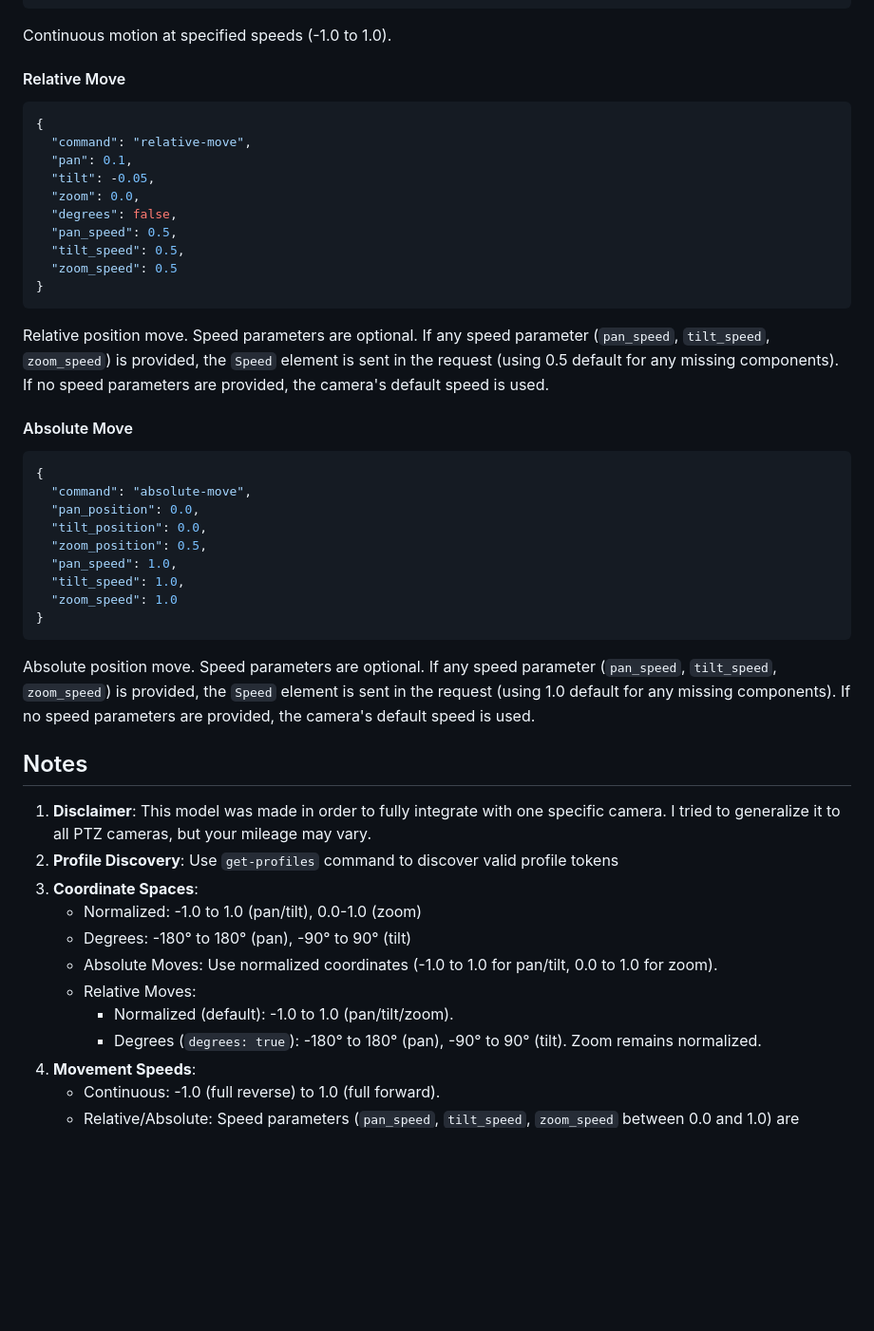
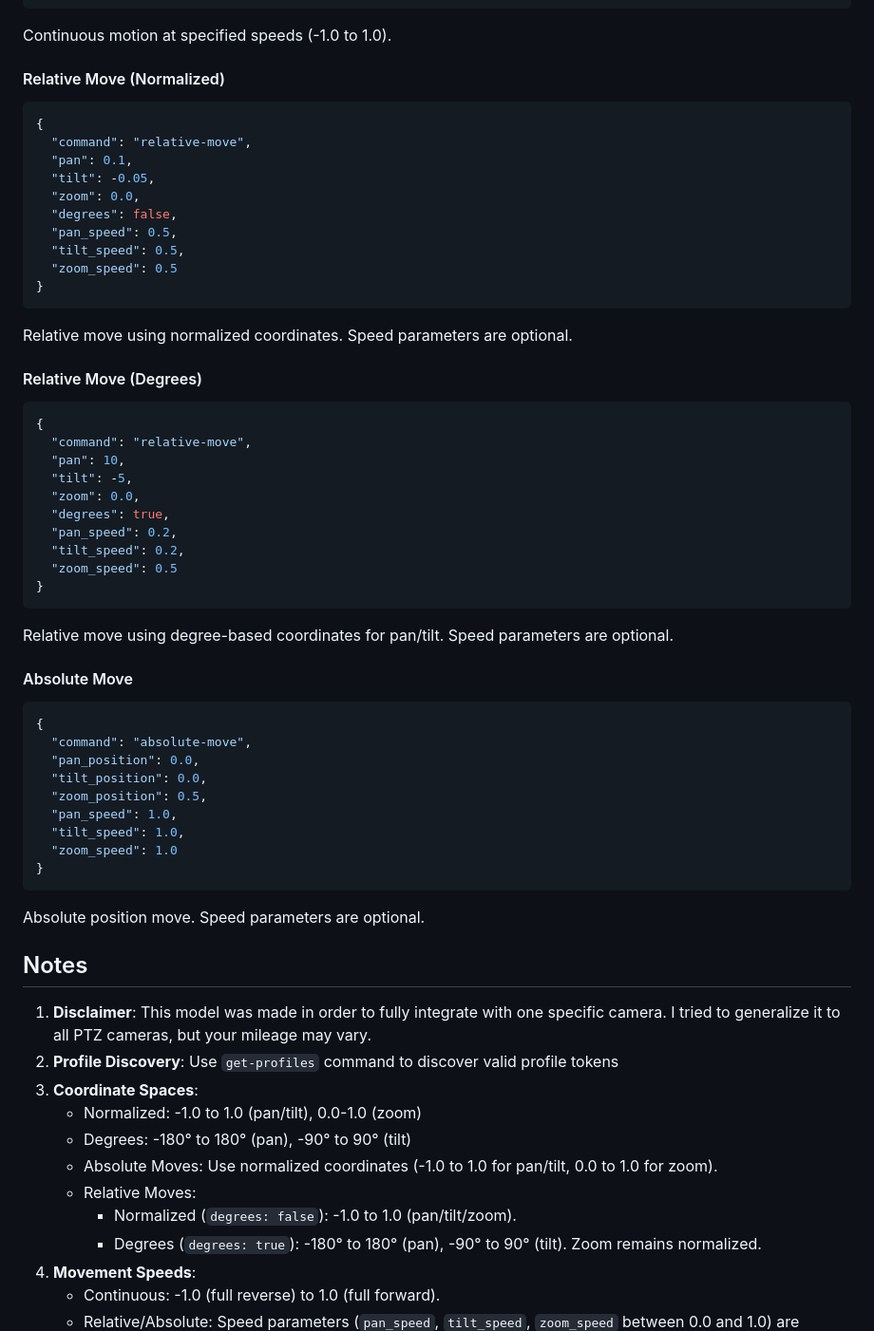
Before and after one commit to viam-modules/viamrtsp, a Markdown page: ptzclient/README.md, the part around the change. Shown: that part at 95% size. Drawn GitHub-style; blank space fills up the shorter version.

Commit message:
Improve readme about speed optionality

````diff
--- a/ptzclient/README.md
+++ b/ptzclient/README.md
@@ -76,7 +76,7 @@ Halts specified movements (default: stop both pan/tilt and zoom).
 ```
 Continuous motion at specified speeds (-1.0 to 1.0).
 
-#### Relative Move
+#### Relative Move (Normalized)
 ```json
 {
   "command": "relative-move",
@@ -89,7 +89,22 @@ Continuous motion at specified speeds (-1.0 to 1.0).
   "zoom_speed": 0.5
 }
 ```
-Relative position move. Speed parameters are optional. If any speed parameter (`pan_speed`, `tilt_speed`, `zoom_speed`) is provided, the `Speed` element is sent in the request (using 0.5 default for any missing components). If no speed parameters are provided, the camera's default speed is used.
+Relative move using normalized coordinates. Speed parameters are optional.
+
+#### Relative Move (Degrees)
+```json
+{
+  "command": "relative-move",
+  "pan": 10,
+  "tilt": -5,
+  "zoom": 0.0,
+  "degrees": true,
+  "pan_speed": 0.2,
+  "tilt_speed": 0.2,
+  "zoom_speed": 0.5
+}
+```
+Relative move using degree-based coordinates for pan/tilt. Speed parameters are optional.
 
 #### Absolute Move
 ```json
@@ -103,7 +118,7 @@ Relative position move. Speed parameters are optional. If any speed parameter (`
   "zoom_speed": 1.0
 }
 ```
-Absolute position move. Speed parameters are optional. If any speed parameter (`pan_speed`, `tilt_speed`, `zoom_speed`) is provided, the `Speed` element is sent in the request (using 1.0 default for any missing components). If no speed parameters are provided, the camera's default speed is used.
+Absolute position move. Speed parameters are optional.
 
 ## Notes
 
@@ -114,7 +129,7 @@ Absolute position move. Speed parameters are optional. If any speed parameter (`
    - Degrees: -180° to 180° (pan), -90° to 90° (tilt)
    - Absolute Moves: Use normalized coordinates (-1.0 to 1.0 for pan/tilt, 0.0 to 1.0 for zoom).
    - Relative Moves:
-     - Normalized (default): -1.0 to 1.0 (pan/tilt/zoom).
+     - Normalized (`degrees: false`): -1.0 to 1.0 (pan/tilt/zoom).
      - Degrees (`degrees: true`): -180° to 180° (pan), -90° to 90° (tilt). Zoom remains normalized.
 3. **Movement Speeds**:
    - Continuous: -1.0 (full reverse) to 1.0 (full forward).
````
